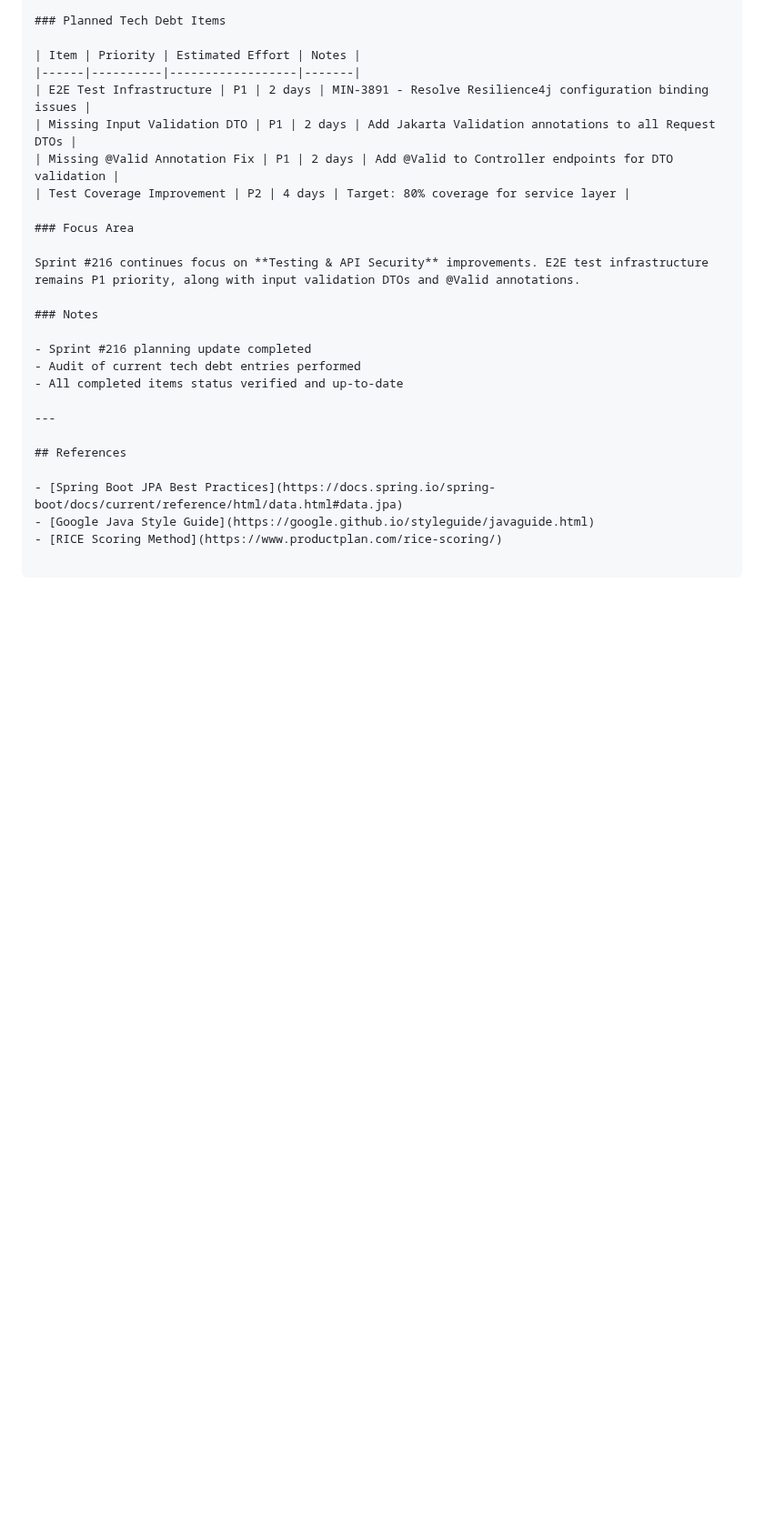
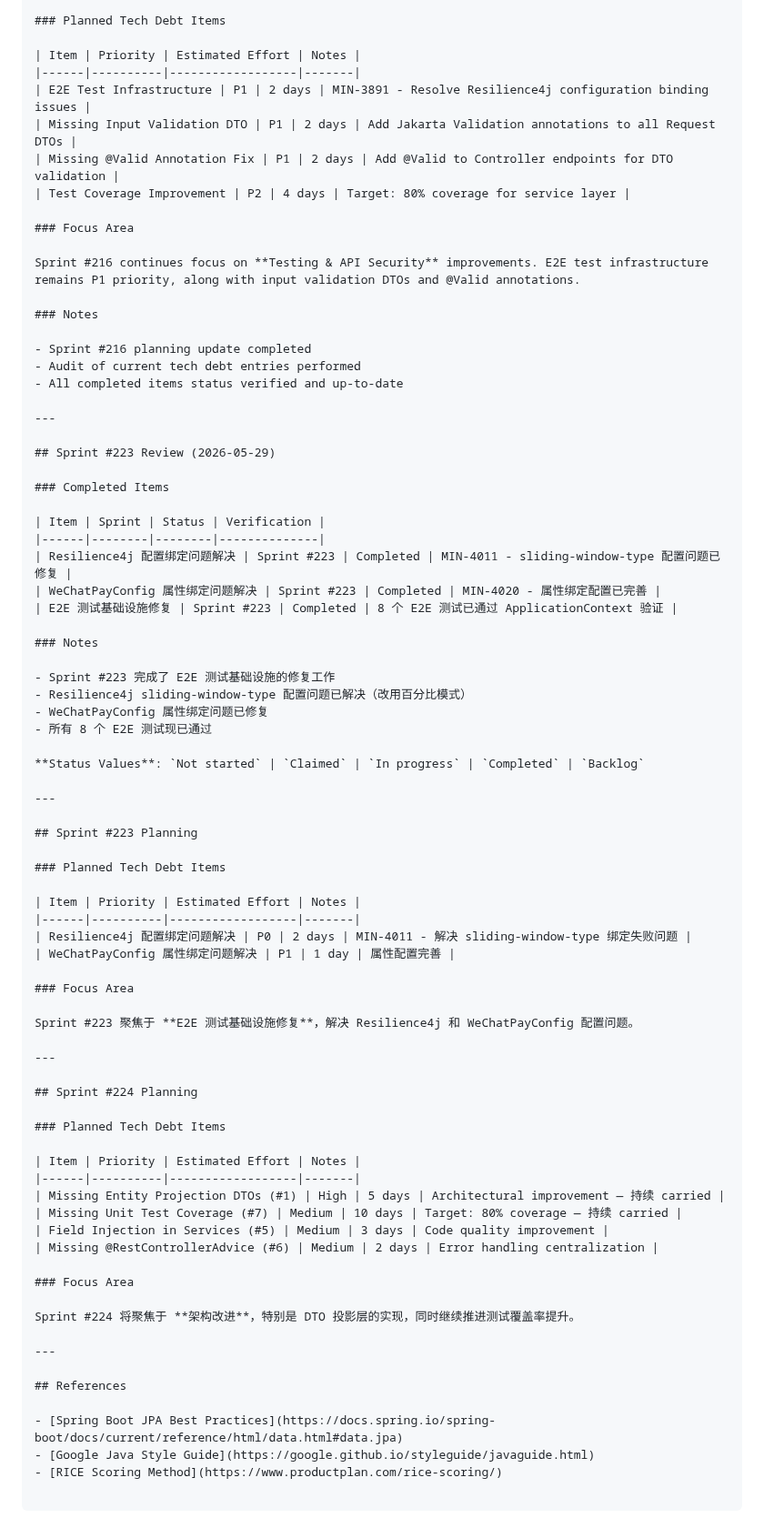
Before and after one commit to iivum/minimall, a Markdown page: docs/tech-debt-backlog.md, the part around the change. Shown at 91% size. GitHub-like rendering; blank space fills up the shorter version.

Commit message:
docs: 更新 tech-debt-backlog.md 记录 Sprint #223 验收结果和 Sprint #224 规划
- 添加 Sprint #223 Review：Resilience4j 配置绑定问题已解决，WeChatPayConfig 属性绑定问题已修复
- 添加 Sprint #223 Planning：包含 P0/P1 优先级的技术债务条目
- 添加 Sprint #224 Planning：包含 DTO 投影层、测试覆盖率等遗留技术债务条目

Co-Authored-By: Claude Opus 4.7 <noreply@anthropic.com>

```diff
--- a/docs/tech-debt-backlog.md
+++ b/docs/tech-debt-backlog.md
@@ -902,6 +902,59 @@ Sprint #216 continues focus on **Testing & API Security** improvements. E2E test
 
 ---
 
+## Sprint #223 Review (2026-05-29)
+
+### Completed Items
+
+| Item | Sprint | Status | Verification |
+|------|--------|--------|--------------|
+| Resilience4j 配置绑定问题解决 | Sprint #223 | Completed | MIN-4011 - sliding-window-type 配置问题已修复 |
+| WeChatPayConfig 属性绑定问题解决 | Sprint #223 | Completed | MIN-4020 - 属性绑定配置已完善 |
+| E2E 测试基础设施修复 | Sprint #223 | Completed | 8 个 E2E 测试已通过 ApplicationContext 验证 |
+
+### Notes
+
+- Sprint #223 完成了 E2E 测试基础设施的修复工作
+- Resilience4j sliding-window-type 配置问题已解决（改用百分比模式）
+- WeChatPayConfig 属性绑定问题已修复
+- 所有 8 个 E2E 测试现已通过
+
+**Status Values**: `Not started` | `Claimed` | `In progress` | `Completed` | `Backlog`
+
+---
+
+## Sprint #223 Planning
+
+### Planned Tech Debt Items
+
+| Item | Priority | Estimated Effort | Notes |
+|------|----------|------------------|-------|
+| Resilience4j 配置绑定问题解决 | P0 | 2 days | MIN-4011 - 解决 sliding-window-type 绑定失败问题 |
+| WeChatPayConfig 属性绑定问题解决 | P1 | 1 day | 属性配置完善 |
+
+### Focus Area
+
+Sprint #223 聚焦于 **E2E 测试基础设施修复**，解决 Resilience4j 和 WeChatPayConfig 配置问题。
+
+---
+
+## Sprint #224 Planning
+
+### Planned Tech Debt Items
+
+| Item | Priority | Estimated Effort | Notes |
+|------|----------|------------------|-------|
+| Missing Entity Projection DTOs (#1) | High | 5 days | Architectural improvement — 持续 carried |
+| Missing Unit Test Coverage (#7) | Medium | 10 days | Target: 80% coverage — 持续 carried |
+| Field Injection in Services (#5) | Medium | 3 days | Code quality improvement |
+| Missing @RestControllerAdvice (#6) | Medium | 2 days | Error handling centralization |
+
+### Focus Area
+
+Sprint #224 将聚焦于 **架构改进**，特别是 DTO 投影层的实现，同时继续推进测试覆盖率提升。
+
+---
+
 ## References
 
 - [Spring Boot JPA Best Practices](https://docs.spring.io/spring-boot/docs/current/reference/html/data.html#data.jpa)
```
